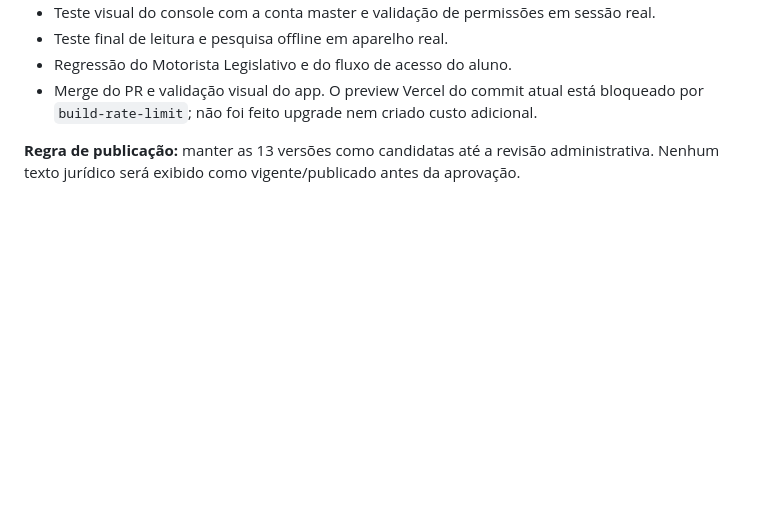
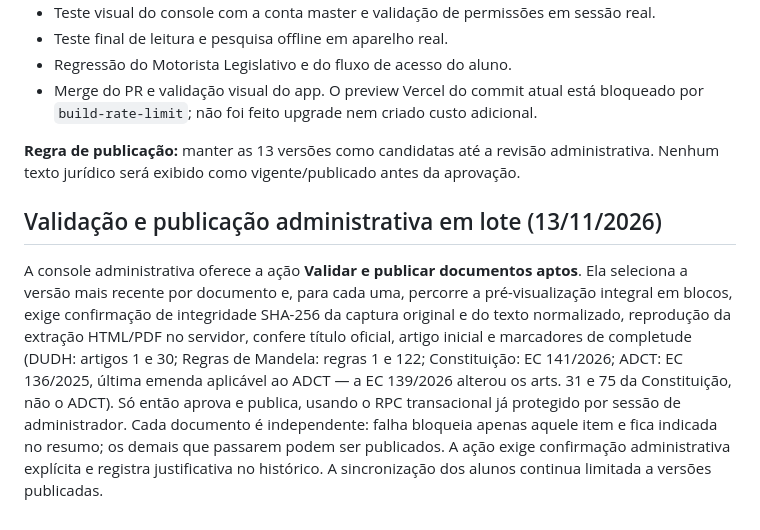
Before and after one commit to juliocesardeoliveiraecia-del/Motorista-v2, a Markdown page: docs/VADE-MECUM-DOCTOR-ARCHITECTURE.md, the part around the change. GitHub-like rendering; blank space fills up the shorter version.

Commit message:
docs(vade-mecum): document batch validation workflow

```diff
--- a/docs/VADE-MECUM-DOCTOR-ARCHITECTURE.md
+++ b/docs/VADE-MECUM-DOCTOR-ARCHITECTURE.md
@@ -120,3 +120,8 @@ A auditoria semanal não garante que uma lei não tenha mudado entre verificaç
 - Merge do PR e validação visual do app. O preview Vercel do commit atual está bloqueado por `build-rate-limit`; não foi feito upgrade nem criado custo adicional.
 
 **Regra de publicação:** manter as 13 versões como candidatas até a revisão administrativa. Nenhum texto jurídico será exibido como vigente/publicado antes da aprovação.
+
+
+## Validação e publicação administrativa em lote (13/11/2026)
+
+A console administrativa oferece a ação **Validar e publicar documentos aptos**. Ela seleciona a versão mais recente por documento e, para cada uma, percorre a pré-visualização integral em blocos, exige confirmação de integridade SHA-256 da captura original e do texto normalizado, reprodução da extração HTML/PDF no servidor, confere título oficial, artigo inicial e marcadores de completude (DUDH: artigos 1 e 30; Regras de Mandela: regras 1 e 122; Constituição: EC 141/2026; ADCT: EC 136/2025, última emenda aplicável ao ADCT — a EC 139/2026 alterou os arts. 31 e 75 da Constituição, não o ADCT). Só então aprova e publica, usando o RPC transacional já protegido por sessão de administrador. Cada documento é independente: falha bloqueia apenas aquele item e fica indicada no resumo; os demais que passarem podem ser publicados. A ação exige confirmação administrativa explícita e registra justificativa no histórico. A sincronização dos alunos continua limitada a versões publicadas.
```
